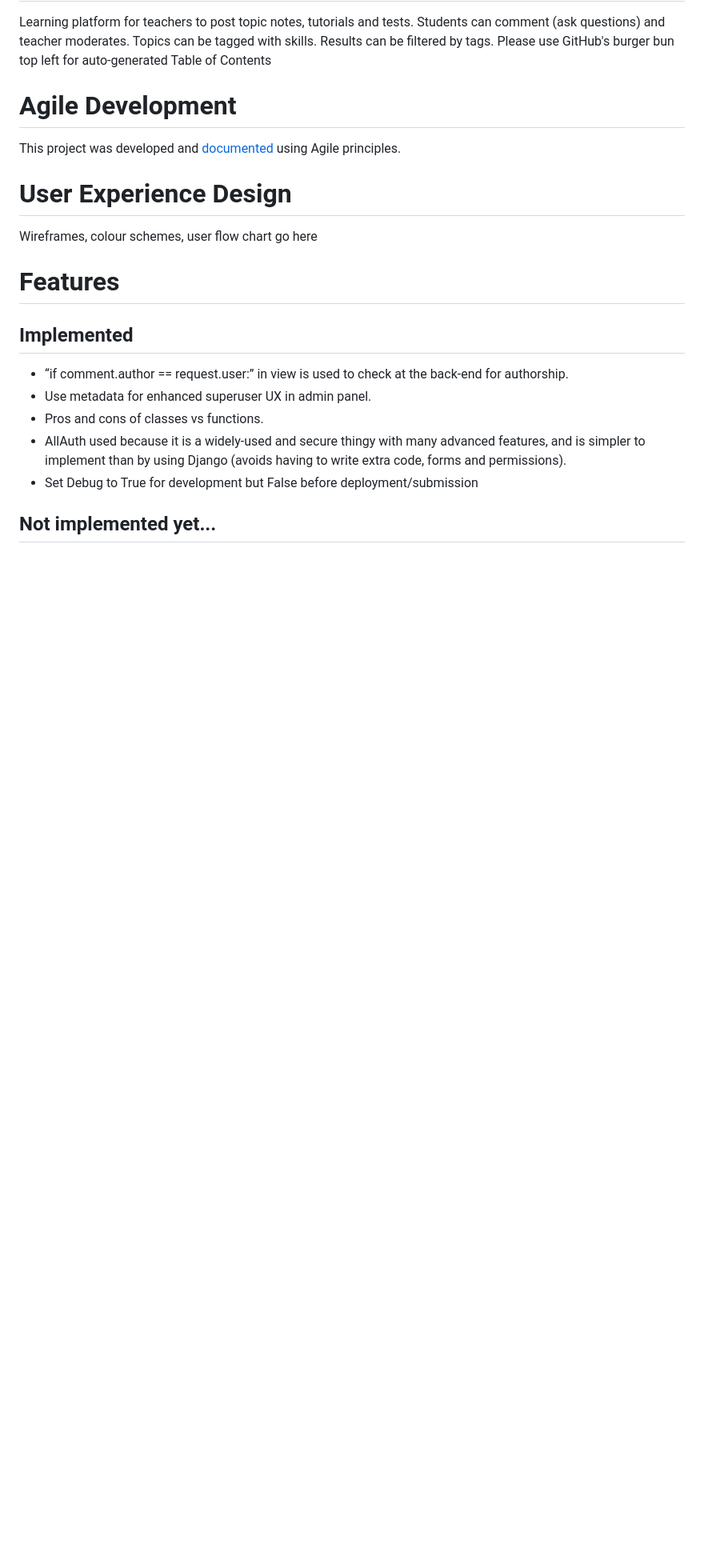
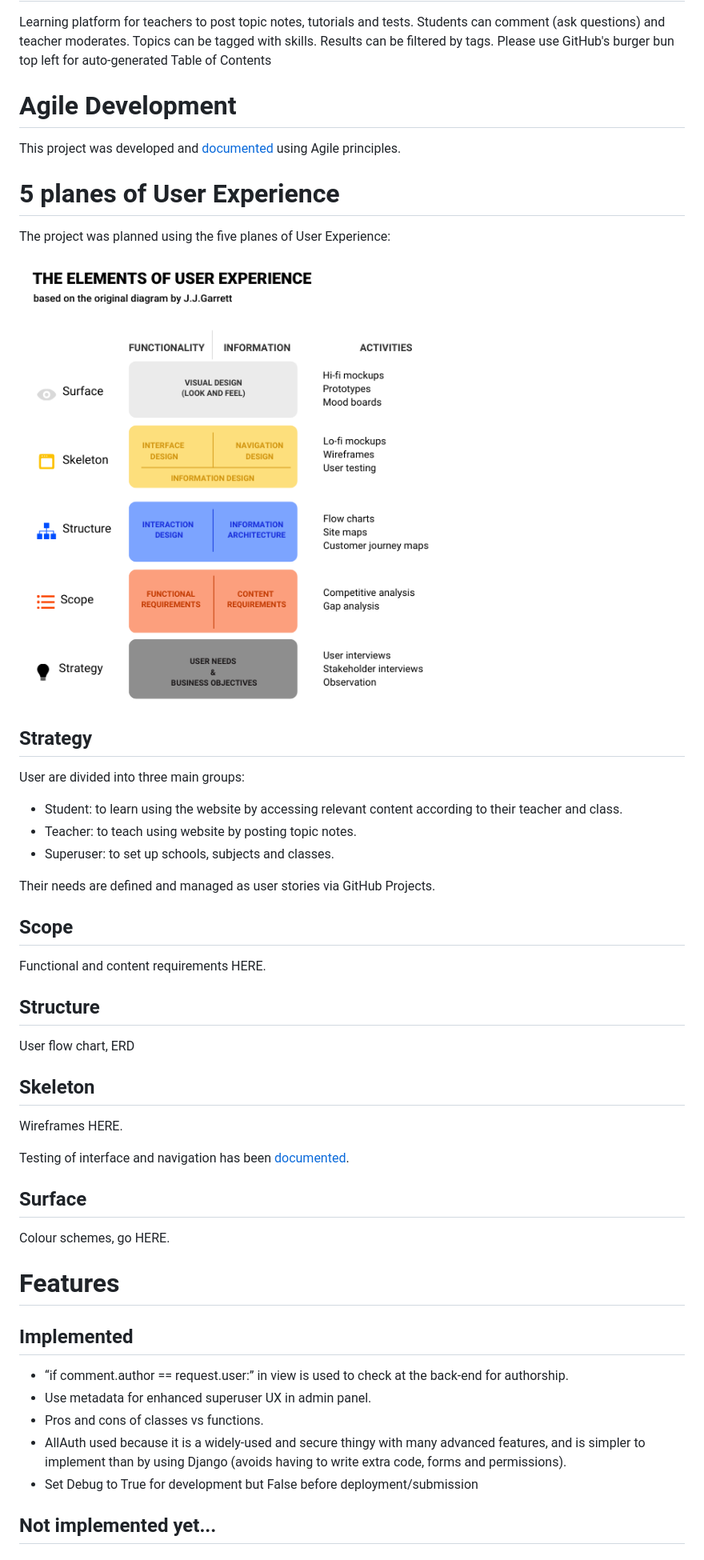
Before and after one commit to alanjameschapman/whiteboard, a Markdown page: README.md, the part around the change printed below. Shown: that part at 80% size. Rendered like a GitHub page; pictures changed too: docs/UX5planes.png (added); blank space fills up the shorter version.

Commit message:
Update README.md with User Experience Design section

```diff
--- a/README.md
+++ b/README.md
@@ -6,8 +6,38 @@ Please use GitHub's burger bun top left for auto-generated Table of Contents
 # Agile Development
 This project was developed and [documented](docs/AGILE.md) using Agile principles.
 
-# User Experience Design
-Wireframes, colour schemes, user flow chart go here
+# 5 planes of User Experience
+The project was planned using the five planes of User Experience:
+
+![UX5planes](/docs/UX5planes.png)
+
+## Strategy
+
+User are divided into three main groups:
+- Student: to learn using the website by accessing relevant content according to their teacher and class.
+- Teacher: to teach using website by posting topic notes.
+- Superuser: to set up schools, subjects and classes.
+
+Their needs are defined and managed as user stories via GitHub Projects.
+
+## Scope
+
+Functional and content requirements HERE.
+
+## Structure
+
+User flow chart, ERD
+
+## Skeleton
+
+Wireframes HERE.
+
+Testing of interface and navigation has been [documented](docs/TESTING.md).
+
+## Surface
+
+Colour schemes, go HERE.
+
 # Features
 ## Implemented
 - “if comment.author == request.user:” in view is used to check at the back-end for authorship.
```
Also changed, not shown: other parts of README.md (+5 -4 lines), docs/AGILE.md (+17 -4 lines), docs/sprints/distributing-priorities.png (added), 9 other files.
